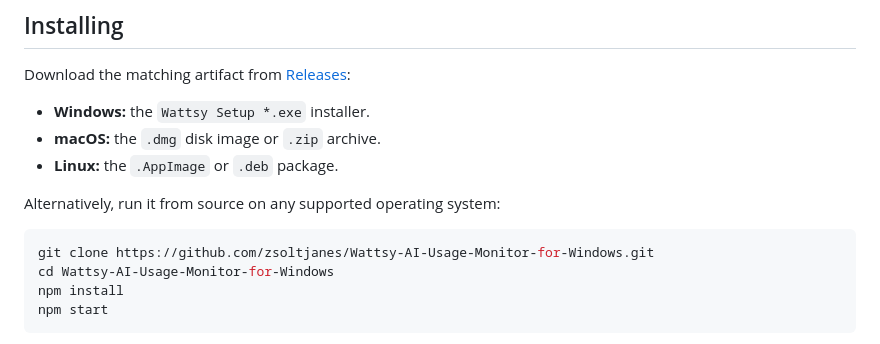
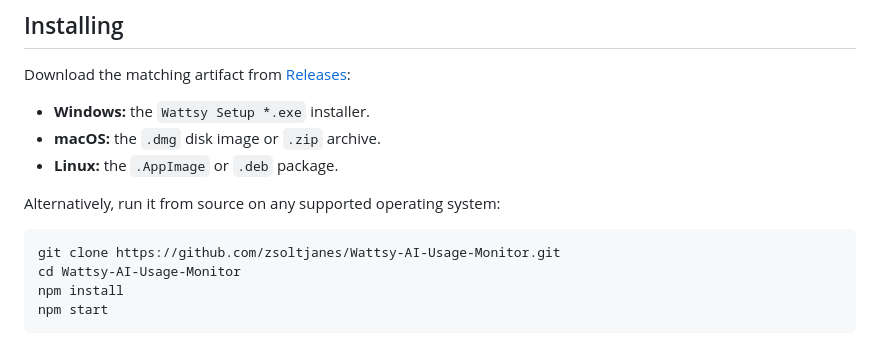
Before and after one commit to zsoltjanes/Krisvid-AI-Usage-Monitor, a Markdown page: README.md, the part around one of its changes. GitHub-like rendering.

Commit message:
chore: update repository links in README for consistency

````diff
--- a/README.md
+++ b/README.md
@@ -44,8 +44,8 @@ Download the matching artifact from [Releases](../../releases):
 Alternatively, run it from source on any supported operating system:
 
 ```sh
-git clone https://github.com/zsoltjanes/Wattsy-AI-Usage-Monitor-for-Windows.git
-cd Wattsy-AI-Usage-Monitor-for-Windows
+git clone https://github.com/zsoltjanes/Wattsy-AI-Usage-Monitor.git
+cd Wattsy-AI-Usage-Monitor
 npm install
 npm start
 ```
````
Also changed, not shown: other parts of README.md (+1 -1 lines).
